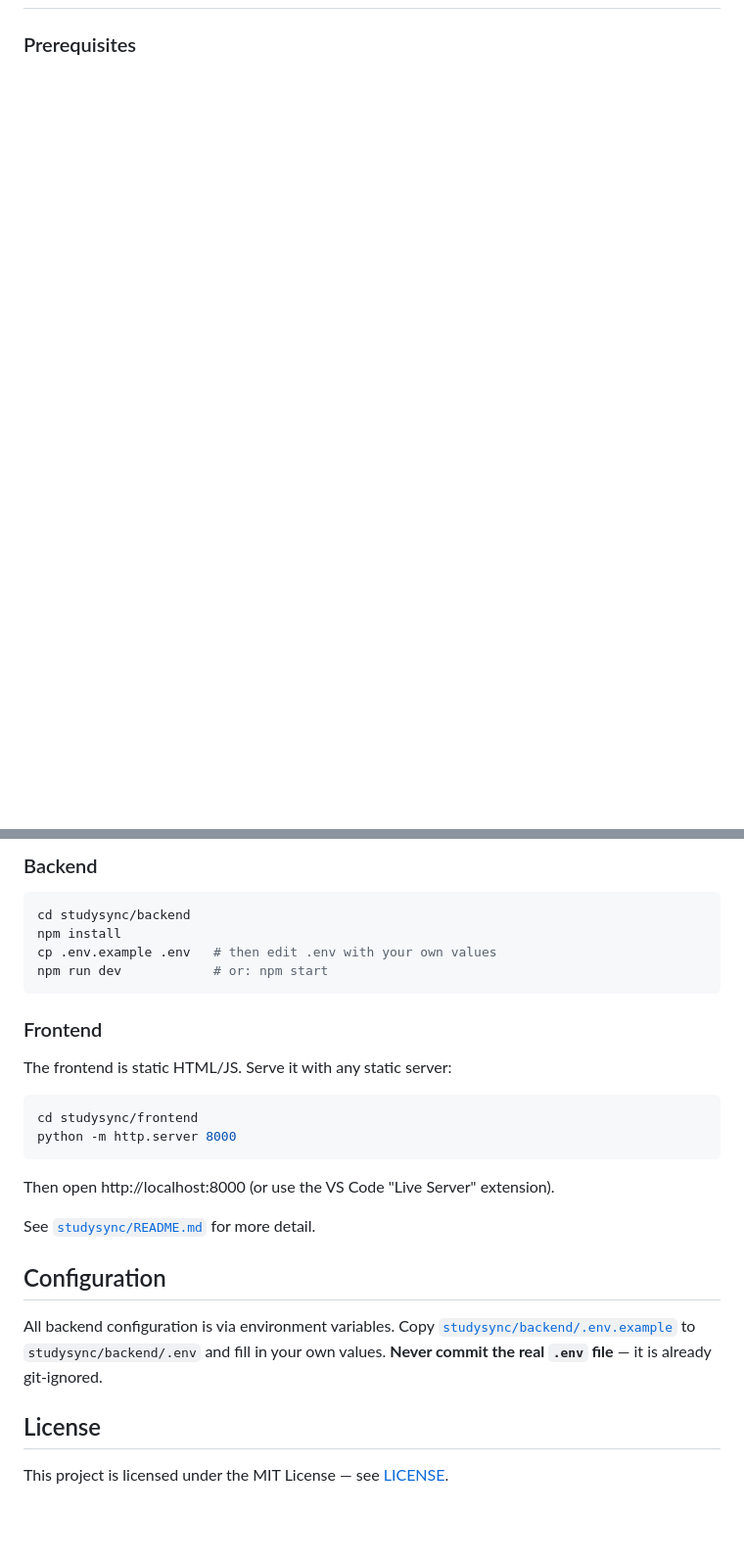
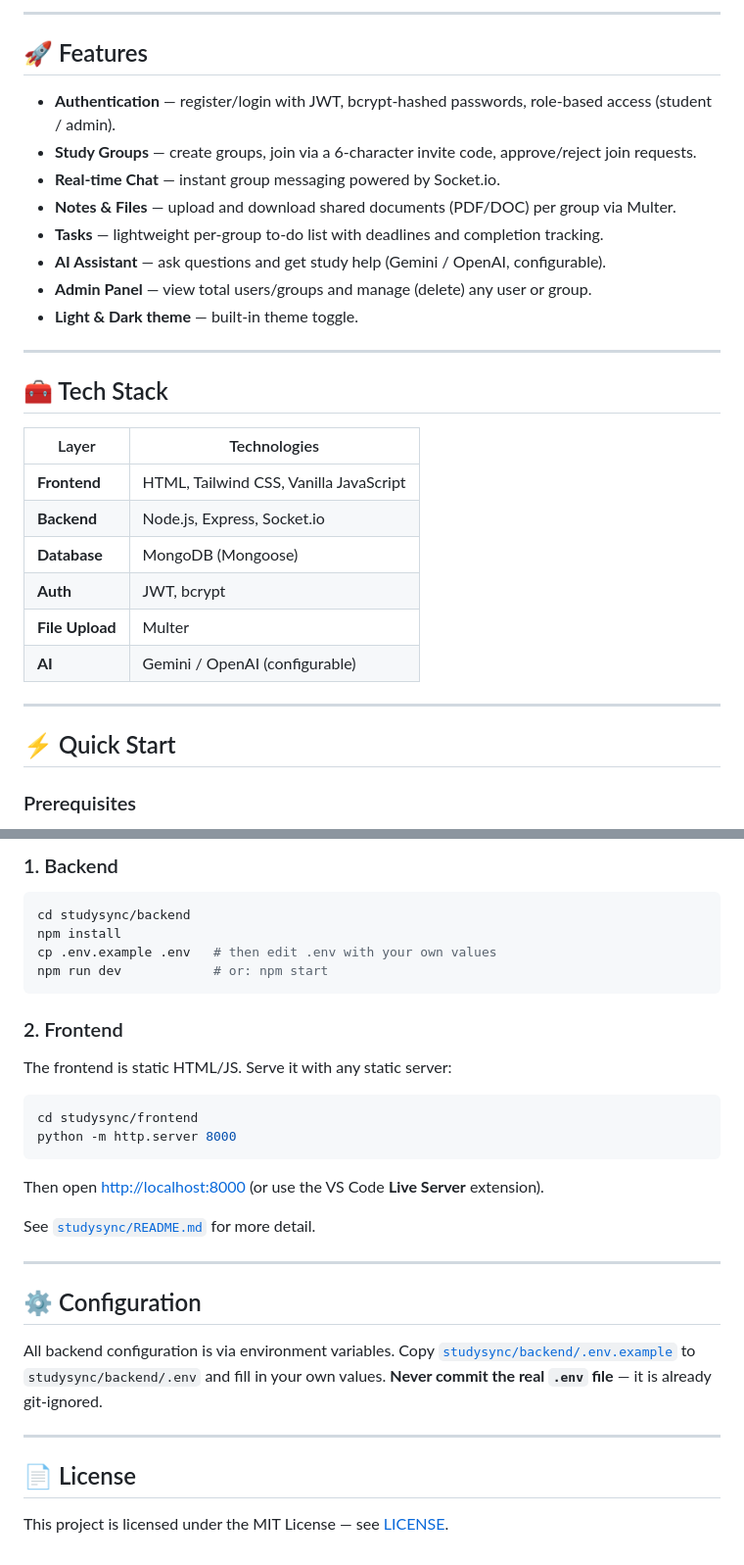
Before and after one commit to Harshith0308/Studysync, a Markdown page: README.md, 2 parts joined by grey strips. Shown at 98% size. GitHub-like rendering; blank space fills up the shorter version.

````diff
--- a/README.md
+++ b/README.md
@@ -17,2 +63,31 @@ AI assistant (Gemini / OpenAI).
+---
+
+## 🚀 Features
+
+- **Authentication** — register/login with JWT, bcrypt-hashed passwords, role-based access (student / admin).
+- **Study Groups** — create groups, join via a 6-character invite code, approve/reject join requests.
+- **Real-time Chat** — instant group messaging powered by Socket.io.
+- **Notes &amp; Files** — upload and download shared documents (PDF/DOC) per group via Multer.
+- **Tasks** — lightweight per-group to-do list with deadlines and completion tracking.
+- **AI Assistant** — ask questions and get study help (Gemini / OpenAI, configurable).
+- **Admin Panel** — view total users/groups and manage (delete) any user or group.
+- **Light &amp; Dark theme** — built-in theme toggle.
+
+---
+
+## 🧰 Tech Stack
+
+| Layer | Technologies |
+| --- | --- |
+| **Frontend** | HTML, Tailwind CSS, Vanilla JavaScript |
+| **Backend** | Node.js, Express, Socket.io |
+| **Database** | MongoDB (Mongoose) |
+| **Auth** | JWT, bcrypt |
+| **File Upload** | Multer |
+| **AI** | Gemini / OpenAI (configurable) |
+
+---
+
+## ⚡ Quick Start
 
 ### Prerequisites
@@ -21,5 +96,5 @@ AI assistant (Gemini / OpenAI).
 
-### Backend
+### 1. Backend
 ```bash
 cd studysync/backend
 npm install
@@ -27,21 +102,27 @@ cp .env.example .env   # then edit .env with your own values
 npm run dev            # or: npm start
 ```
 
-### Frontend
+### 2. Frontend
 The frontend is static HTML/JS. Serve it with any static server:
 ```bash
 cd studysync/frontend
 python -m http.server 8000
 ```
-Then open http://localhost:8000 (or use the VS Code "Live Server" extension).
+Then open <http://localhost:8000> (or use the VS Code **Live Server** extension).
 
 See [`studysync/README.md`](studysync/README.md) for more detail.
 
-## Configuration
+---
+
+## ⚙️ Configuration
+
 All backend configuration is via environment variables. Copy
 [`studysync/backend/.env.example`](studysync/backend/.env.example) to
 `studysync/backend/.env` and fill in your own values. **Never commit the real
 `.env` file** — it is already git-ignored.
 
-## License
+---
+
+## 📄 License
+
 This project is licensed under the MIT License — see [LICENSE](LICENSE).
````
Also changed, not shown: other parts of README.md (+59 -13 lines), studysync/docs/images/admin.png (added), studysync/docs/images/dashboard.png (added), studysync/docs/images/group_ai.png (added), studysync/docs/images/group_chat.png (added), studysync/docs/images/login.png (added), studysync/docs/images/register.png (added).
